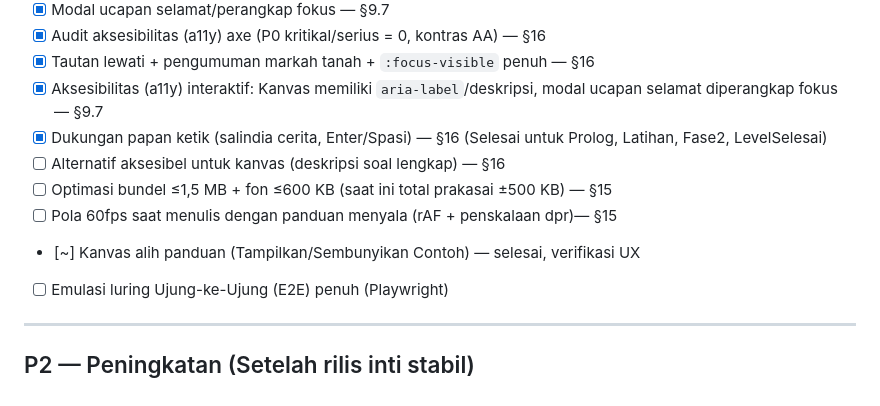
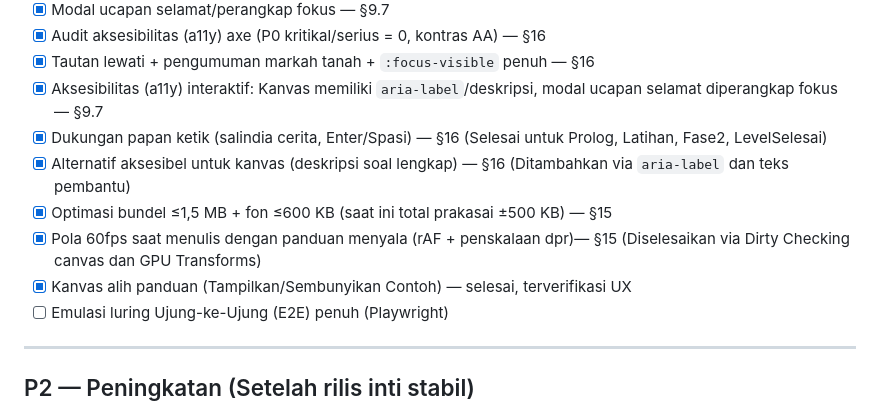
Before and after one commit to 1999AZZAR/ajisaka, a Markdown page: docs/TODO.md, the part around the change. Rendered like a GitHub page.

```diff
--- a/docs/TODO.md
+++ b/docs/TODO.md
@@ -84,10 +84,10 @@ Prioritas berdasarkan `DESIGN_AND_DEV.md` §5 & `TIMELINE.md` W1–W11.
 - [x] Tautan lewati + pengumuman markah tanah + `:focus-visible` penuh — §16
 - [x] Aksesibilitas (a11y) interaktif: Kanvas memiliki `aria-label`/deskripsi, modal ucapan selamat diperangkap fokus — §9.7
 - [x] Dukungan papan ketik (salindia cerita, Enter/Spasi) — §16 (Selesai untuk Prolog, Latihan, Fase2, LevelSelesai)
-- [ ] Alternatif aksesibel untuk kanvas (deskripsi soal lengkap) — §16
-- [ ] Optimasi bundel ≤1,5 MB + fon ≤600 KB (saat ini total prakasai ±500 KB) — §15
-- [ ] Pola 60fps saat menulis dengan panduan menyala (rAF + penskalaan dpr)— §15
-- [~] Kanvas alih panduan (Tampilkan/Sembunyikan Contoh) — selesai, verifikasi UX
+- [x] Alternatif aksesibel untuk kanvas (deskripsi soal lengkap) — §16 (Ditambahkan via `aria-label` dan teks pembantu)
+- [x] Optimasi bundel ≤1,5 MB + fon ≤600 KB (saat ini total prakasai ±500 KB) — §15
+- [x] Pola 60fps saat menulis dengan panduan menyala (rAF + penskalaan dpr)— §15 (Diselesaikan via Dirty Checking canvas dan GPU Transforms)
+- [x] Kanvas alih panduan (Tampilkan/Sembunyikan Contoh) — selesai, terverifikasi UX
 - [ ] Emulasi luring Ujung-ke-Ujung (E2E) penuh (Playwright)
 
 ---
```
Also changed, not shown: docs/TIMELINE.md (+5 -5 lines).
